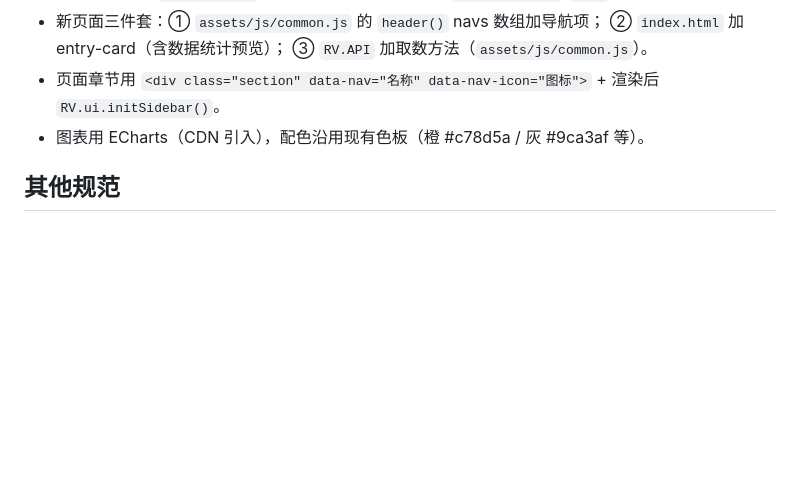
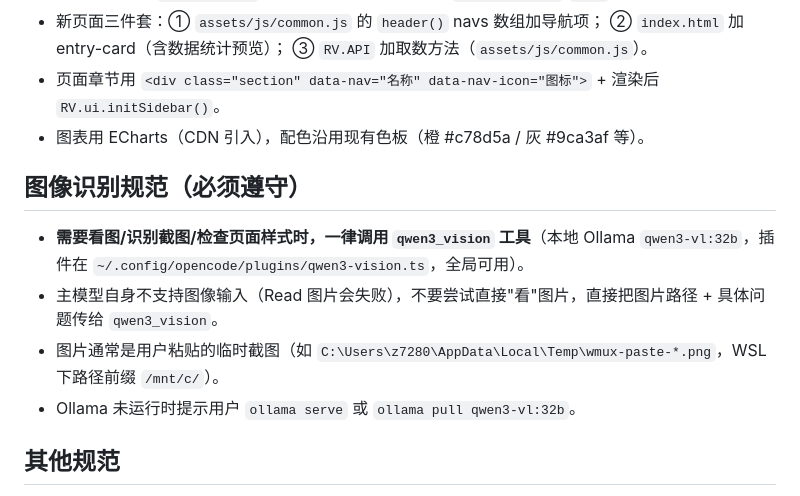
Before and after one commit to SmasFan/daily-stock-review, a Markdown page: .opencode/agent/daily-review-dev.md, the part around the change. Drawn GitHub-style; blank space fills up the shorter version.

Commit message:
股票agent接入本地 qwen3 视觉识别：看图一律走 qwen3_vision 工具（Ollama qwen3-vl:32b）

```diff
--- a/.opencode/agent/daily-review-dev.md
+++ b/.opencode/agent/daily-review-dev.md
@@ -55,6 +55,13 @@ mode: primary
 - 页面章节用 `<div class="section" data-nav="名称" data-nav-icon="图标">` + 渲染后 `RV.ui.initSidebar()`。
 - 图表用 ECharts（CDN 引入），配色沿用现有色板（橙 #c78d5a / 灰 #9ca3af 等）。
 
+## 图像识别规范（必须遵守）
+
+- **需要看图/识别截图/检查页面样式时，一律调用 `qwen3_vision` 工具**（本地 Ollama `qwen3-vl:32b`，插件在 `~/.config/opencode/plugins/qwen3-vision.ts`，全局可用）。
+- 主模型自身不支持图像输入（Read 图片会失败），不要尝试直接"看"图片，直接把图片路径 + 具体问题传给 `qwen3_vision`。
+- 图片通常是用户粘贴的临时截图（如 `C:\Users\z7280\AppData\Local\Temp\wmux-paste-*.png`，WSL 下路径前缀 `/mnt/c/`）。
+- Ollama 未运行时提示用户 `ollama serve` 或 `ollama pull qwen3-vl:32b`。
+
 ## 其他规范
 
 - **AGENTS.md 为项目指令**，与本文冲突时以 AGENTS.md 为准（目前含推送规则）。
```
Also changed, not shown: 1 other file.
